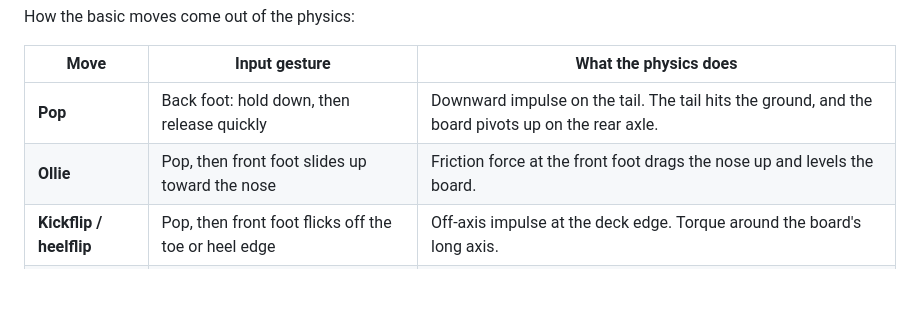
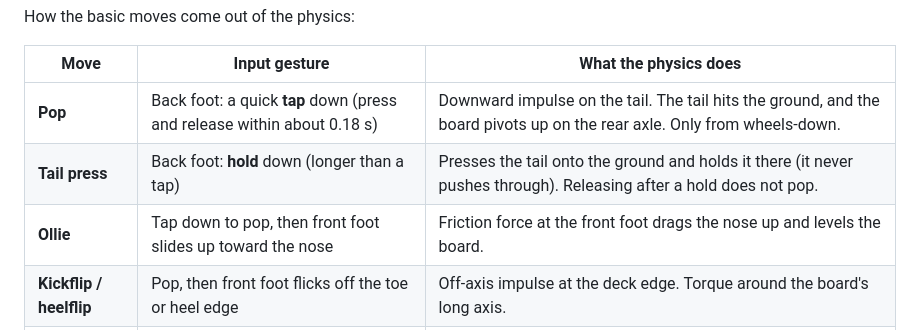
Before and after one commit to v4rgas/two-feet, a Markdown page: REQUIREMENTS.md, the part around the change. Drawn GitHub-style; blank space fills up the shorter version.

Commit message:
docs: pop is a quick tap on the back foot; holding is a tail press

```diff
--- a/REQUIREMENTS.md
+++ b/REQUIREMENTS.md
@@ -46,8 +46,9 @@ How the basic moves come out of the physics:
 
 | Move | Input gesture | What the physics does |
 |---|---|---|
-| **Pop** | Back foot: hold down, then release quickly | Downward impulse on the tail. The tail hits the ground, and the board pivots up on the rear axle. |
-| **Ollie** | Pop, then front foot slides up toward the nose | Friction force at the front foot drags the nose up and levels the board. |
+| **Pop** | Back foot: a quick **tap** down (press and release within about 0.18 s) | Downward impulse on the tail. The tail hits the ground, and the board pivots up on the rear axle. Only from wheels-down. |
+| **Tail press** | Back foot: **hold** down (longer than a tap) | Presses the tail onto the ground and holds it there (it never pushes through). Releasing after a hold does not pop. |
+| **Ollie** | Tap down to pop, then front foot slides up toward the nose | Friction force at the front foot drags the nose up and levels the board. |
 | **Kickflip / heelflip** | Pop, then front foot flicks off the toe or heel edge | Off-axis impulse at the deck edge. Torque around the board's long axis. |
 | **Shuvit** | Back foot sweeps sideways while popping | Tangential force at the tail. Torque around the vertical axis. |
 | **Catch** | Both sticks return to neutral while airborne | Feet reattach when they are near the deck. Contact constraints damp the spin. |
```
